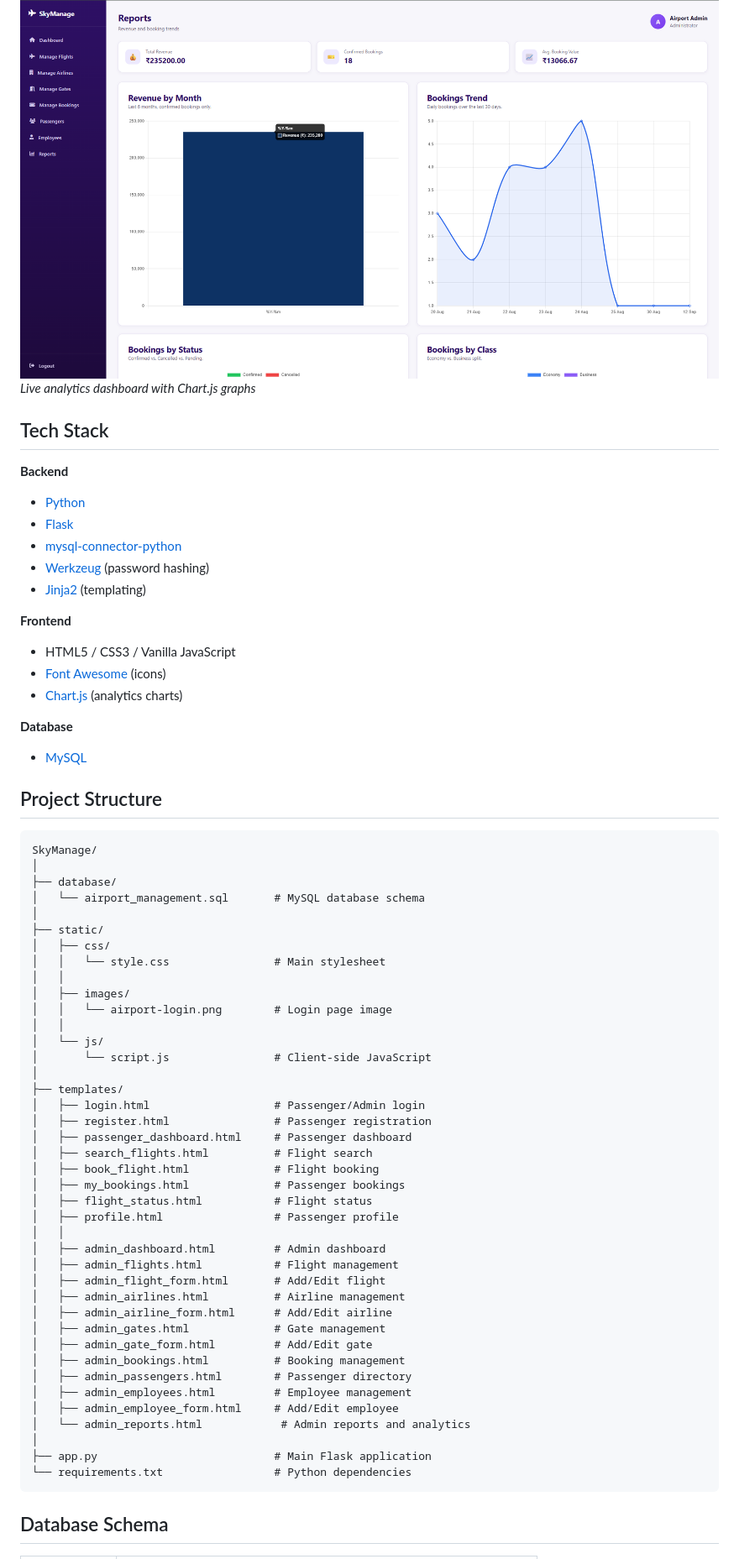
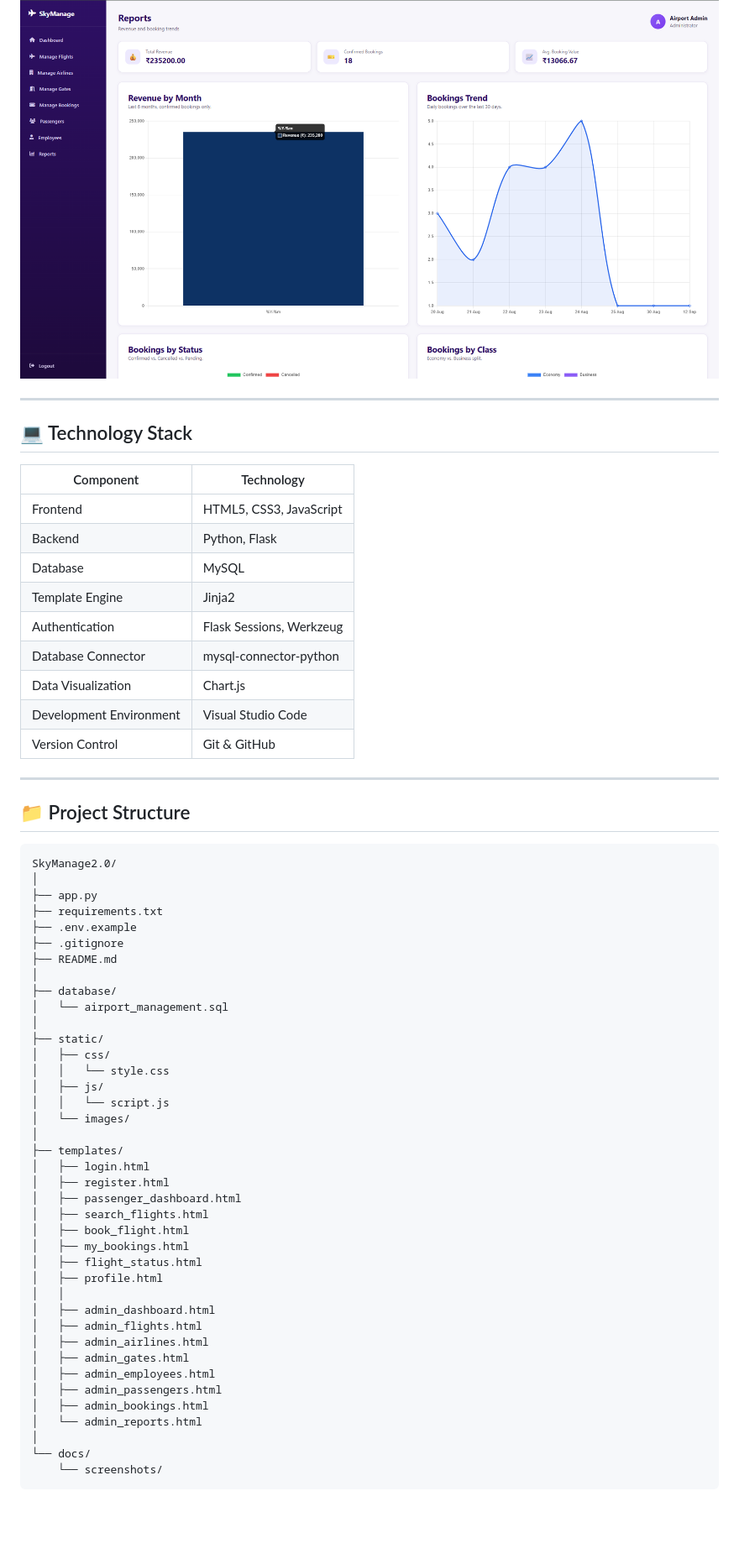
Before and after one commit to bhushancodes07/SkyManage2.0, a Markdown page: README.md, the part around one of its changes. Shown at 84% size. Drawn GitHub-style; blank space fills up the shorter version.

Commit message:
docs: add professional SkyManage 2.0 README

````diff
--- a/README.md
+++ b/README.md
@@ -91,68 +100,65 @@ Below are placeholders for key screens in the app.
 
 ![Admin Reports](docs/screenshots/admin_reports.png)
-*Live analytics dashboard with Chart.js graphs*
 
+---
 
-## Tech Stack
+## 💻 Technology Stack
 
-**Backend**
-- [Python](https://www.python.org/)
-- [Flask](https://flask.palletsprojects.com/)
-- [mysql-connector-python](https://dev.mysql.com/doc/connector-python/en/)
-- [Werkzeug](https://werkzeug.palletsprojects.com/) (password hashing)
-- [Jinja2](https://jinja.palletsprojects.com/) (templating)
+| Component | Technology |
+|-----------|------------|
+| Frontend | HTML5, CSS3, JavaScript |
+| Backend | Python, Flask |
+| Database | MySQL |
+| Template Engine | Jinja2 |
+| Authentication | Flask Sessions, Werkzeug |
+| Database Connector | mysql-connector-python |
+| Data Visualization | Chart.js |
+| Development Environment | Visual Studio Code |
+| Version Control | Git & GitHub |
 
-**Frontend**
-- HTML5 / CSS3 / Vanilla JavaScript
-- [Font Awesome](https://fontawesome.com/) (icons)
-- [Chart.js](https://www.chartjs.org/) (analytics charts)
+---
 
-**Database**
-- [MySQL](https://www.mysql.com/)
-
-## Project Structure
+## 📁 Project Structure
 
 ```text
-SkyManage/
+SkyManage2.0/
+│
+├── app.py
+├── requirements.txt
+├── .env.example
+├── .gitignore
+├── README.md
 │
 ├── database/
-│   └── airport_management.sql       # MySQL database schema
+│   └── airport_management.sql
 │
 ├── static/
 │   ├── css/
-│   │   └── style.css                # Main stylesheet
-│   │
-│   ├── images/
-│   │   └── airport-login.png        # Login page image
-│   │
-│   └── js/
-│       └── script.js                # Client-side JavaScript
+│   │   └── style.css
+│   ├── js/
+│   │   └── script.js
+│   └── images/
 │
 ├── templates/
-│   ├── login.html                   # Passenger/Admin login
-│   ├── register.html                # Passenger registration
-│   ├── passenger_dashboard.html     # Passenger dashboard
-│   ├── search_flights.html          # Flight search
-│   ├── book_flight.html             # Flight booking
-│   ├── my_bookings.html             # Passenger bookings
-│   ├── flight_status.html           # Flight status
-│   ├── profile.html                 # Passenger profile
+│   ├── login.html
+│   ├── register.html
+│   ├── passenger_dashboard.html
+│   ├── search_flights.html
+│   ├── book_flight.html
+│   ├── my_bookings.html
+│   ├── flight_status.html
+│   ├── profile.html
 │   │
-│   ├── admin_dashboard.html         # Admin dashboard
-│   ├── admin_flights.html           # Flight management
-│   ├── admin_flight_form.html       # Add/Edit flight
-│   ├── admin_airlines.html          # Airline management
-│   ├── admin_airline_form.html      # Add/Edit airline
-│   ├── admin_gates.html             # Gate management
-│   ├── admin_gate_form.html         # Add/Edit gate
-│   ├── admin_bookings.html          # Booking management
-│   ├── admin_passengers.html        # Passenger directory
-│   ├── admin_employees.html         # Employee management
-│   ├── admin_employee_form.html     # Add/Edit employee
-│   └── admin_reports.html            # Admin reports and analytics
+│   ├── admin_dashboard.html
+│   ├── admin_flights.html
+│   ├── admin_airlines.html
+│   ├── admin_gates.html
+│   ├── admin_employees.html
+│   ├── admin_passengers.html
+│   ├── admin_bookings.html
+│   └── admin_reports.html
 │
-├── app.py                           # Main Flask application
-└── requirements.txt                 # Python dependencies
+└── docs/
+    └── screenshots/
 ```
-## Database Schema
 
````
Also changed, not shown: other parts of README.md (+250 -131 lines).
